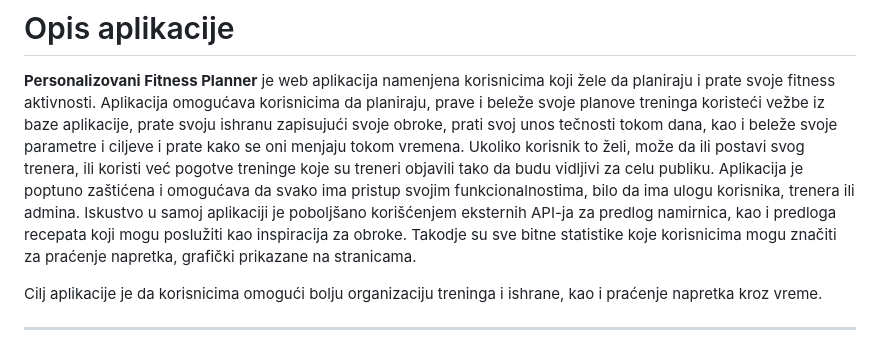
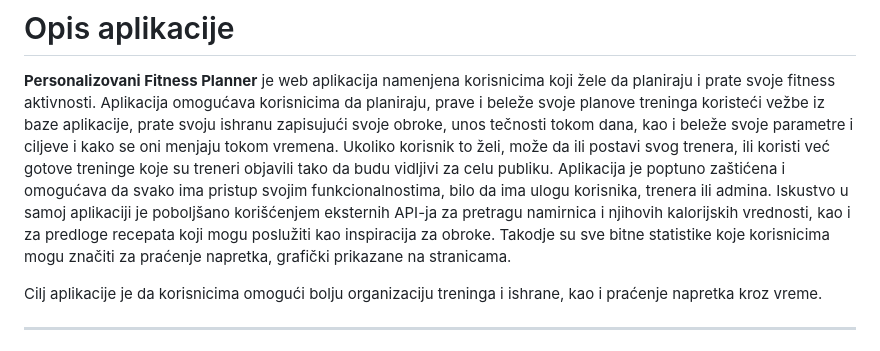
Before and after one commit to elab-development/internet-tehnologije-2025-fitnesplanerapk, a Markdown page: README.md, the part around the change. GitHub-like rendering.

```diff
--- a/README.md
+++ b/README.md
@@ -27,7 +27,7 @@ https://github.com/elab-development/internet-tehnologije-2025-fitnesplanerapk
 # Opis aplikacije
 
 **Personalizovani Fitness Planner** je web aplikacija namenjena korisnicima koji žele da planiraju i prate svoje fitness aktivnosti.
-Aplikacija omogućava korisnicima da planiraju, prave i beleže svoje planove treninga koristeći vežbe iz baze aplikacije, prate svoju ishranu zapisujući svoje obroke, prati svoj unos tečnosti tokom dana, kao i beleže svoje parametre i ciljeve i prate kako se oni menjaju tokom vremena. Ukoliko korisnik to želi, može da ili postavi svog trenera, ili koristi već pogotve treninge koje su treneri objavili tako da budu vidljivi za celu publiku. Aplikacija je poptuno zaštićena i omogućava da svako ima pristup svojim funkcionalnostima, bilo da ima ulogu korisnika, trenera ili admina. Iskustvo u samoj aplikaciji je poboljšano korišćenjem eksternih API-ja za predlog namirnica, kao i predloga recepata koji mogu poslužiti kao inspiracija za obroke. Takodje su sve bitne statistike koje korisnicima mogu značiti za praćenje napretka, grafički prikazane na stranicama.
+Aplikacija omogućava korisnicima da planiraju, prave i beleže svoje planove treninga koristeći vežbe iz baze aplikacije, prate svoju ishranu zapisujući svoje obroke, unos tečnosti tokom dana, kao i beleže svoje parametre i ciljeve i kako se oni menjaju tokom vremena. Ukoliko korisnik to želi, može da ili postavi svog trenera, ili koristi već gotove treninge koje su treneri objavili tako da budu vidljivi za celu publiku. Aplikacija je poptuno zaštićena i omogućava da svako ima pristup svojim funkcionalnostima, bilo da ima ulogu korisnika, trenera ili admina. Iskustvo u samoj aplikaciji je poboljšano korišćenjem eksternih API-ja za pretragu namirnica i njihovih kalorijskih vrednosti, kao i za predloge recepata koji mogu poslužiti kao inspiracija za obroke. Takodje su sve bitne statistike koje korisnicima mogu značiti za praćenje napretka, grafički prikazane na stranicama.
 
 Cilj aplikacije je da korisnicima omogući bolju organizaciju treninga i ishrane, kao i praćenje napretka kroz vreme.
 
```
